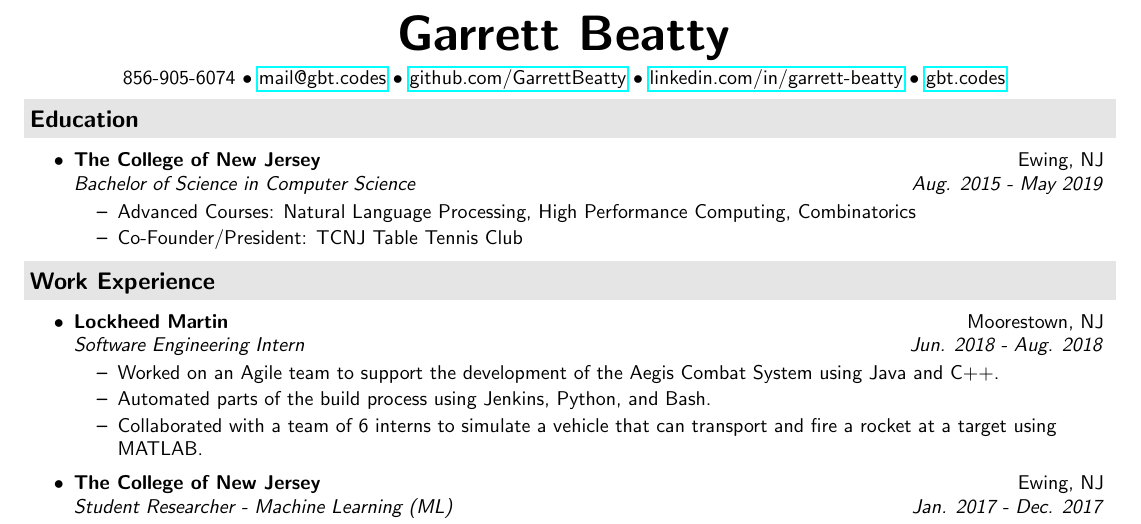
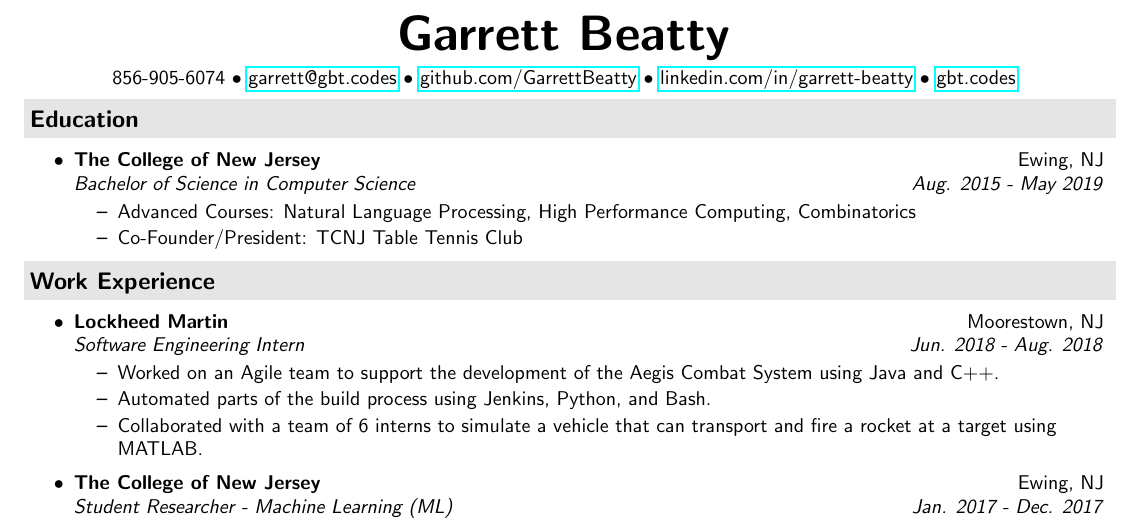
Before and after one commit to GarrettBeatty/resume, a LaTeX CV (resume.tex): part of the page, cut so that both start at the same text. Compiled offline with pdfLaTeX.

Commit message:
updated resume

```diff
--- a/resume.tex
+++ b/resume.tex
@@ -40,7 +40,7 @@
 \begin{center}
 \textbf{\Huge Garrett Beatty} \\
 \vspace{0.05in}
-856-905-6074 $\bullet$ \href{mailto:mail@gbt.codes}{mail@gbt.codes} $\bullet$ \href{http://github.com/GarrettBeatty}{github.com/GarrettBeatty} $\bullet$ \href{http://linkedin.com/in/garrett-beatty}{linkedin.com/in/garrett-beatty} $\bullet$ \href{https://gbt.codes}{gbt.codes}
+856-905-6074 $\bullet$ \href{mailto:garrett@gbt.codes}{garrett@gbt.codes} $\bullet$ \href{http://github.com/GarrettBeatty}{github.com/GarrettBeatty} $\bullet$ \href{http://linkedin.com/in/garrett-beatty}{linkedin.com/in/garrett-beatty} $\bullet$ \href{https://gbt.codes}{gbt.codes}
 \end{center}
 
 \vspace{-0.05in}
```
Also changed, not shown: resume.pdf.
